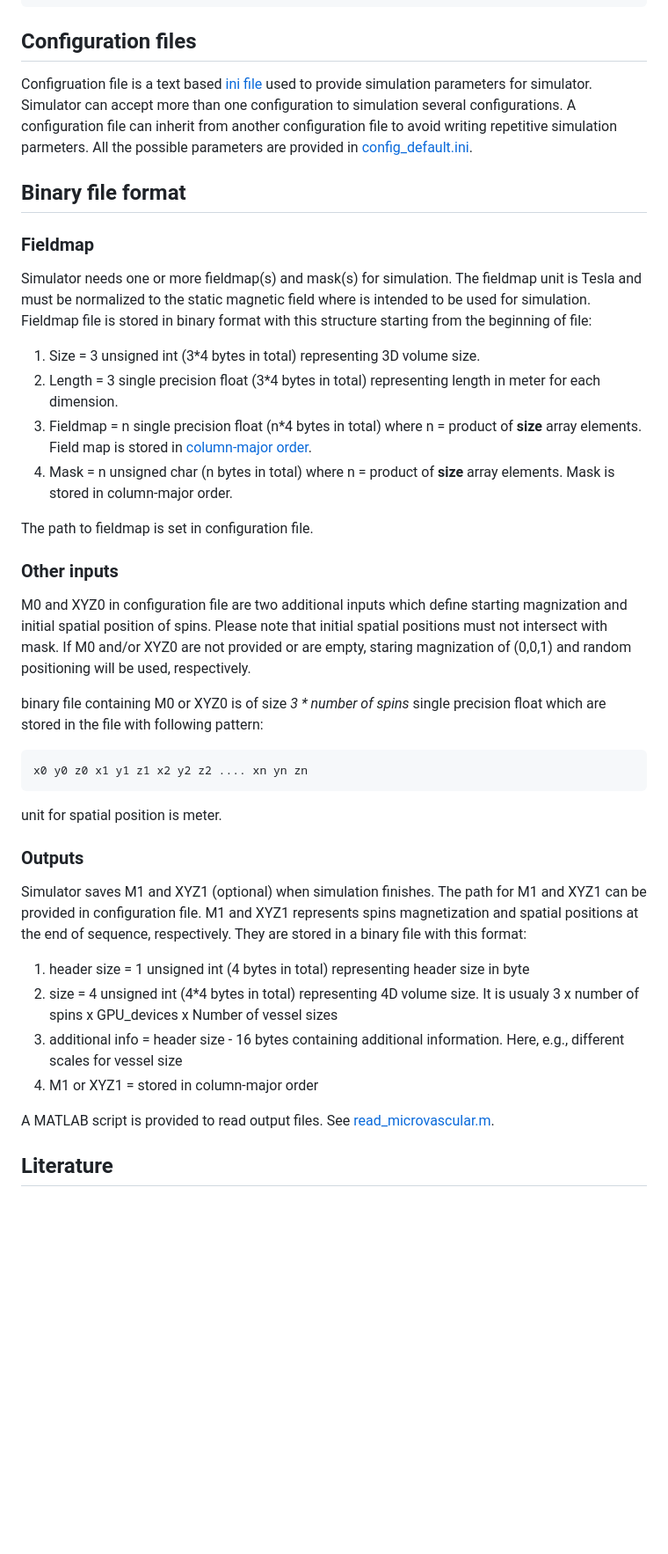
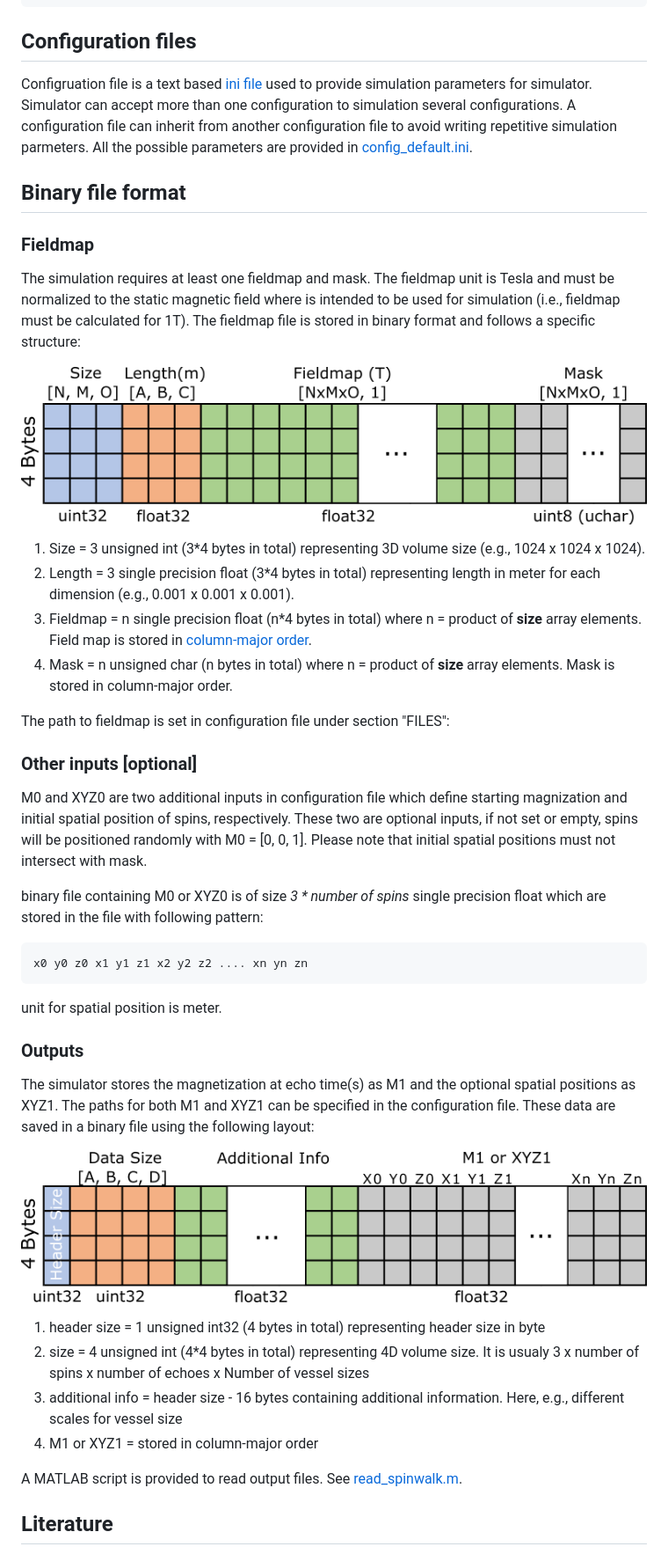
Before and after one commit to aghaeifar/SpinWalk, a Markdown page: README.md, the part around one of its changes. Shown at 88% size. GitHub-like rendering; pictures changed too: doc/img/M1XYZ1_memory_layout.png (added), doc/img/fieldmap_memory_layout.png (added); blank space fills up the shorter version.

````diff
--- a/README.md
+++ b/README.md
@@ -47,17 +47,20 @@ Configruation file is a text based [ini file](https://en.wikipedia.org/wiki/INI_
 
 ## Binary file format
 ### Fieldmap
-Simulator needs one or more fieldmap(s) and mask(s) for simulation. The fieldmap unit is Tesla and must be normalized to the static magnetic field where is intended to be used for simulation. Fieldmap file is stored in binary format with this structure starting from the beginning of file:
+The simulation requires at least one fieldmap and mask. The fieldmap unit is Tesla and must be normalized to the static magnetic field where is intended to be used for simulation (i.e., fieldmap must be calculated for 1T). The fieldmap file is stored in binary format and follows a specific structure:
 
-1. Size = 3 unsigned int (3*4 bytes in total) representing 3D volume size.
-2. Length = 3 single precision float (3*4 bytes in total) representing length in meter for each dimension.
+![](./doc/img/fieldmap_memory_layout.png)
+
+1. Size = 3 unsigned int (3*4 bytes in total) representing 3D volume size (e.g., 1024 x 1024 x 1024).
+2. Length = 3 single precision float (3*4 bytes in total) representing length in meter for each dimension (e.g., 0.001 x 0.001 x 0.001).
 3. Fieldmap = n single precision float (n*4 bytes in total) where n = product of **size** array elements. Field map is stored in [column-major order](https://en.wikipedia.org/wiki/Row-_and_column-major_order).
 4. Mask =  n unsigned char (n bytes in total) where n = product of **size** array elements. Mask is stored in column-major order.
 
-The path to fieldmap is set in configuration file.
+The path to fieldmap is set in configuration file under section "FILES":
 
-### Other inputs
-M0 and XYZ0 in configuration file are two additional inputs which define starting magnization and initial spatial position of spins. Please note that initial spatial positions must not intersect with mask. If M0 and/or XYZ0 are not provided or are empty, staring magnization of (0,0,1) and random positioning will be used, respectively.
+
+### Other inputs [optional]
+M0 and XYZ0 are two additional inputs in configuration file which define starting magnization and initial spatial position of spins, respectively. These two are optional inputs, if not set or empty, spins will be positioned randomly with M0 = [0, 0, 1]. Please note that initial spatial positions must not intersect with mask.
 
 binary file containing M0 or XYZ0 is of size *3 * number of spins* single precision float which are stored in the file with following pattern:
 ```
@@ -66,13 +69,16 @@ x0 y0 z0 x1 y1 z1 x2 y2 z2 .... xn yn zn
 unit for spatial position is meter.
 
 ### Outputs
-Simulator saves M1 and XYZ1 (optional) when simulation finishes. The path for M1 and XYZ1 can be provided in configuration file. M1 and XYZ1 represents spins magnetization and spatial positions at the end of sequence, respectively. They are stored in a binary file with this format:
-1. header size = 1 unsigned int (4 bytes in total) representing header size in byte
-2. size = 4 unsigned int (4*4 bytes in total) representing 4D volume size. It is usualy 3 x number of spins x GPU_devices x Number of vessel sizes
+The simulator stores the magnetization at echo time(s) as M1 and the optional spatial positions as XYZ1. The paths for both M1 and XYZ1 can be specified in the configuration file. These data are saved in a binary file using the following layout:
+
+![](./doc/img/M1XYZ1_memory_layout.png)
+
+1. header size = 1 unsigned int32 (4 bytes in total) representing header size in byte
+2. size = 4 unsigned int (4*4 bytes in total) representing 4D volume size. It is usualy 3 x number of spins x number of echoes x Number of vessel sizes
 3. additional info = header size - 16 bytes containing additional information. Here, e.g., different scales for vessel size
 4. M1 or XYZ1 = stored in column-major order
 
-A MATLAB script is provided to read output files. See [read_microvascular.m](./outputs/read_microvascular.m).
+A MATLAB script is provided to read output files. See [read_spinwalk.m](./matlab/read_spinwalk.m).
 
 ## Literature
 There are many nice papers published about simulation of BOLD signal in vessels network. A few are listed here for reference:
````
Also changed, not shown: other parts of README.md (+1 -1 lines), 2 other files.
